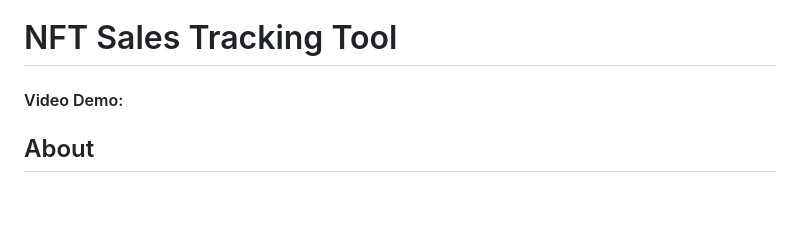
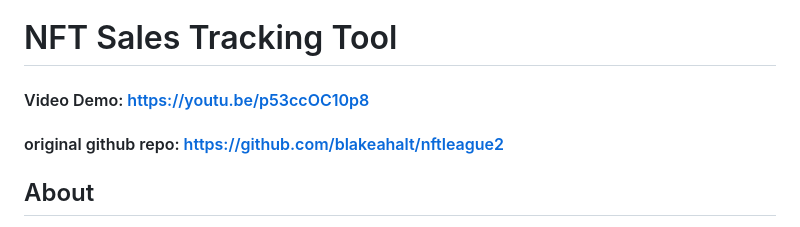
Before and after one commit to blakeahalt/CS50_2022, a Markdown page: project/README.md, the part around the change. Rendered like a GitHub page; blank space fills up the shorter version.

```diff
--- a/project/README.md
+++ b/project/README.md
@@ -1,5 +1,6 @@
 # NFT Sales Tracking Tool
-#### Video Demo:  <URL HERE>
+#### Video Demo:  https://youtu.be/p53ccOC10p8
+#### original github repo: https://github.com/blakeahalt/nftleague2
 
 
 ## About
```
Also changed, not shown: project/client/README.md (deleted, +0 -70 lines).
